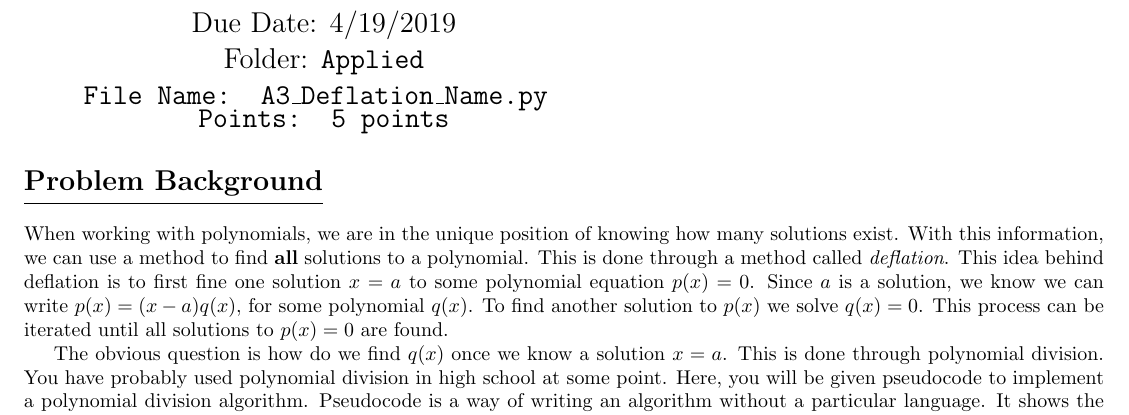
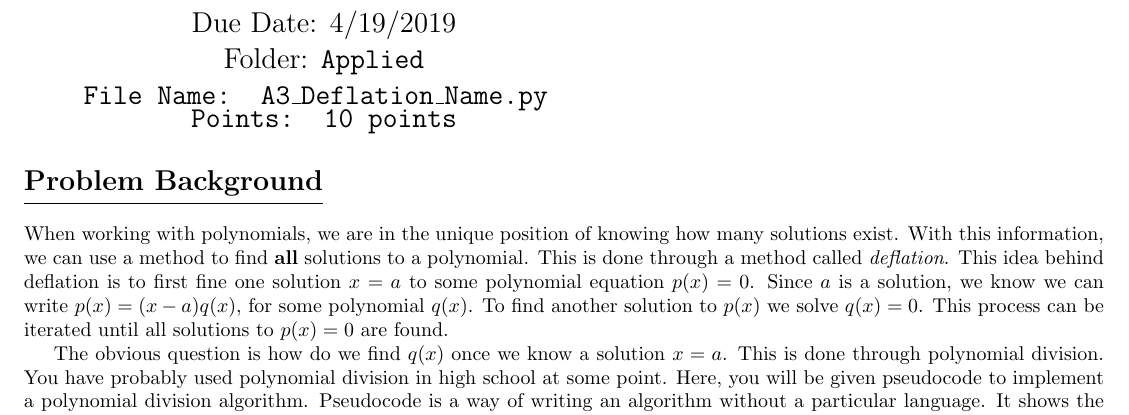
Before and after one commit to jcollin2/Collins-MATH361B, a LaTeX document (Problems/Applied/A.3 Deflation.tex): part of page 1 of 2, cut so that both start at the same text. Compiled offline with pdfLaTeX; a LaTeX package or settings file that is missing is left out.

Commit message:
A.3 Update

```diff
--- a/Problems/Applied/A.3 Deflation.tex
+++ b/Problems/Applied/A.3 Deflation.tex
@@ -71,7 +71,7 @@
 
 	 File Name: \filename
 
-	 Points: 5 points}
+	 Points: 10 points}
 	  \end{center}
  \end{minipage}
 
```
Also changed, not shown: Problems/Applied/A.3 Deflation.pdf.
